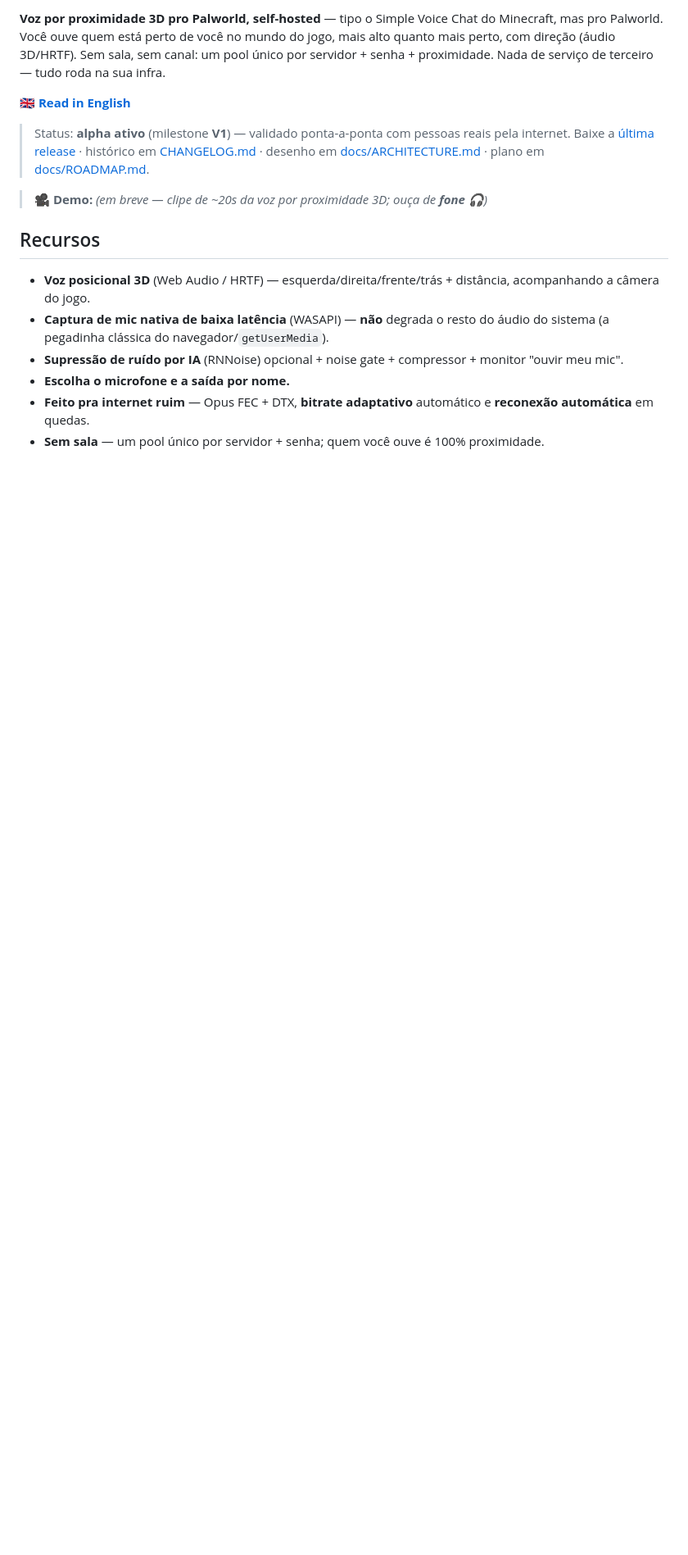
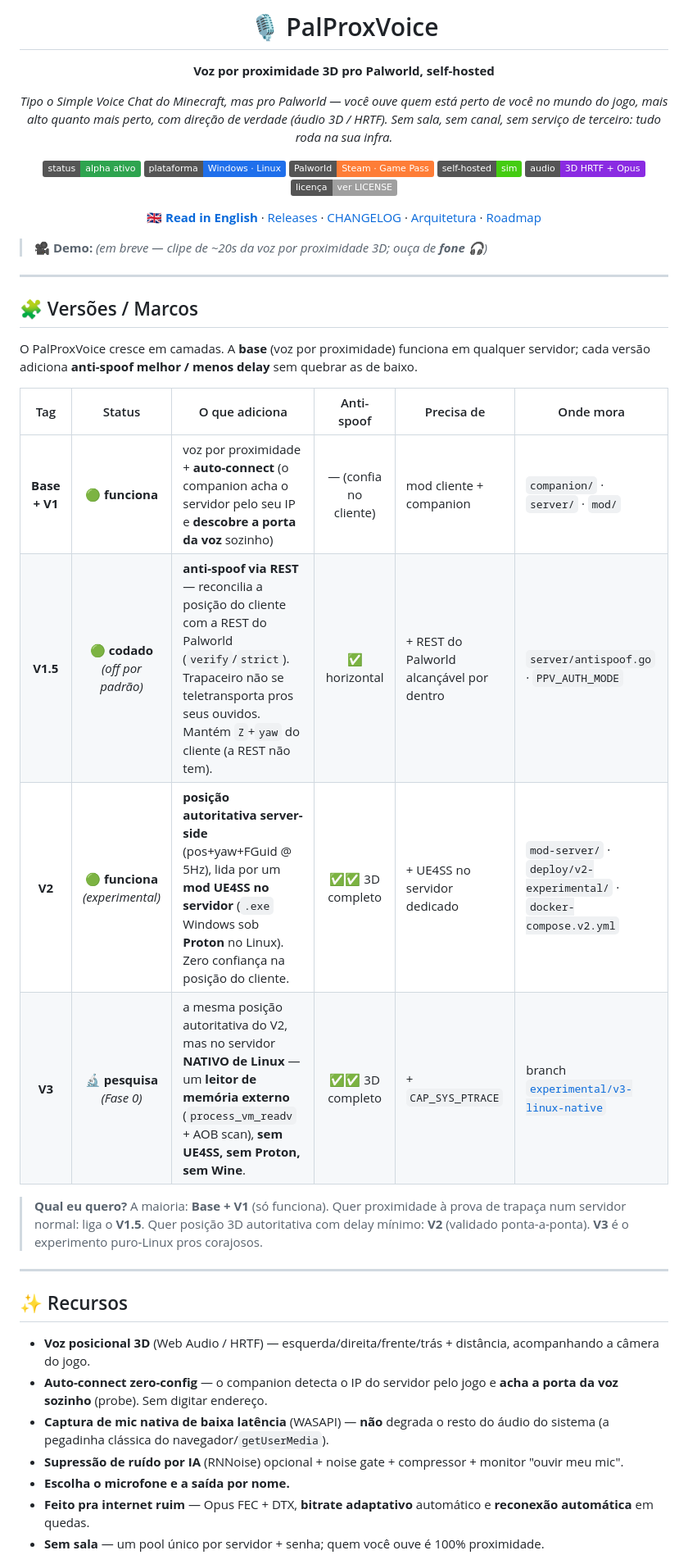
Before and after one commit to fernandoabf/palproxvoice, a Markdown page: README.pt-BR.md, the part around one of its changes. Shown at 82% size. GitHub-like rendering; badges without logos; blank space fills up the shorter version.

```diff
--- a/README.pt-BR.md
+++ b/README.pt-BR.md
@@ -2,22 +2,44 @@
 
-**Voz por proximidade 3D pro Palworld, self-hosted** — tipo o Simple Voice Chat
-do Minecraft, mas pro Palworld. Você ouve quem está perto de você no mundo do
-jogo, mais alto quanto mais perto, com direção (áudio 3D/HRTF). Sem sala, sem
-canal: um pool único por servidor + senha + proximidade. Nada de serviço de
-terceiro — tudo roda na sua infra.
+# 🎙️ PalProxVoice
 
-🇬🇧 **[Read in English](README.md)**
+**Voz por proximidade 3D pro Palworld, self-hosted**
 
-> Status: **alpha ativo** (milestone **V1**) — validado ponta-a-ponta com pessoas
-> reais pela internet. Baixe a [última release](../../releases) · histórico em
-> [CHANGELOG.md](CHANGELOG.md) · desenho em [docs/ARCHITECTURE.md](docs/ARCHITECTURE.md)
-> · plano em [docs/ROADMAP.md](docs/ROADMAP.md).
+_Tipo o Simple Voice Chat do Minecraft, mas pro Palworld — você ouve quem está perto de você no mundo do jogo, mais alto quanto mais perto, com direção de verdade (áudio 3D / HRTF). Sem sala, sem canal, sem serviço de terceiro: tudo roda na sua infra._
+
+![status](https://img.shields.io/badge/status-alpha%20ativo-2ea44f)
+![plataforma](https://img.shields.io/badge/plataforma-Windows%20%C2%B7%20Linux-1f6feb)
+![game](https://img.shields.io/badge/Palworld-Steam%20%C2%B7%20Game%20Pass-orange)
+![self-hosted](https://img.shields.io/badge/self--hosted-sim-success)
+![voz](https://img.shields.io/badge/audio-3D%20HRTF%20%2B%20Opus-blueviolet)
+![licenca](https://img.shields.io/badge/licen%C3%A7a-ver%20LICENSE-lightgrey)
+
+🇬🇧 **[Read in English](README.md)** · [Releases](../../releases) · [CHANGELOG](CHANGELOG.md) · [Arquitetura](docs/ARCHITECTURE.md) · [Roadmap](docs/ROADMAP.md)
+
+</div>
 
 > 🎥 **Demo:** _(em breve — clipe de ~20s da voz por proximidade 3D; ouça de **fone** 🎧)_
 
-## Recursos
+---
+
+## 🧩 Versões / Marcos
+
+O PalProxVoice cresce em camadas. A **base** (voz por proximidade) funciona em qualquer servidor; cada versão adiciona **anti-spoof melhor / menos delay** sem quebrar as de baixo.
+
+| Tag | Status | O que adiciona | Anti-spoof | Precisa de | Onde mora |
+|:---:|:---:|---|:---:|---|---|
+| **Base + V1** | 🟢 **funciona** | voz por proximidade + **auto-connect** (o companion acha o servidor pelo seu IP e **descobre a porta da voz** sozinho) | — (confia no cliente) | mod cliente + companion | `companion/` · `server/` · `mod/` |
+| **V1.5** | 🟢 **codado** _(off por padrão)_ | **anti-spoof via REST** — reconcilia a posição do cliente com a REST do Palworld (`verify`/`strict`). Trapaceiro não se teletransporta pros seus ouvidos. Mantém `Z`+`yaw` do cliente (a REST não tem). | ✅ horizontal | + REST do Palworld alcançável por dentro | `server/antispoof.go` · `PPV_AUTH_MODE` |
+| **V2** | 🟢 **funciona** _(experimental)_ | **posição autoritativa server-side** (pos+yaw+FGuid @ 5Hz), lida por um **mod UE4SS no servidor** (`.exe` Windows sob **Proton** no Linux). Zero confiança na posição do cliente. | ✅✅ 3D completo | + UE4SS no servidor dedicado | `mod-server/` · `deploy/v2-experimental/` · `docker-compose.v2.yml` |
+| **V3** | 🔬 **pesquisa** _(Fase 0)_ | a mesma posição autoritativa do V2, mas no servidor **NATIVO de Linux** — um **leitor de memória externo** (`process_vm_readv` + AOB scan), **sem UE4SS, sem Proton, sem Wine**. | ✅✅ 3D completo | + `CAP_SYS_PTRACE` | branch [`experimental/v3-linux-native`](../../tree/experimental/v3-linux-native) |
+
+> **Qual eu quero?** A maioria: **Base + V1** (só funciona). Quer proximidade à prova de trapaça num servidor normal: liga o **V1.5**. Quer posição 3D autoritativa com delay mínimo: **V2** (validado ponta-a-ponta). **V3** é o experimento puro-Linux pros corajosos.
+
+---
+
+## ✨ Recursos
 
 - **Voz posicional 3D** (Web Audio / HRTF) — esquerda/direita/frente/trás + distância, acompanhando a câmera do jogo.
+- **Auto-connect zero-config** — o companion detecta o IP do servidor pelo jogo e **acha a porta da voz sozinho** (probe). Sem digitar endereço.
 - **Captura de mic nativa de baixa latência** (WASAPI) — **não** degrada o resto do áudio do sistema (a pegadinha clássica do navegador/`getUserMedia`).
 - **Supressão de ruído por IA** (RNNoise) opcional + noise gate + compressor + monitor "ouvir meu mic".
 - **Escolha o microfone e a saída por nome.**
```
Also changed, not shown: other parts of README.pt-BR.md (+55 -57 lines).
